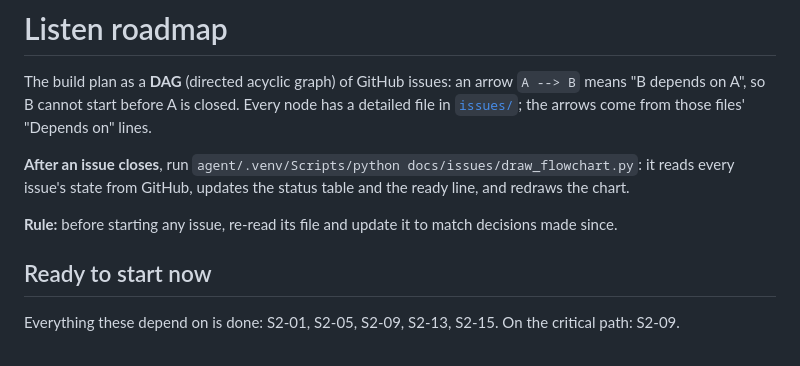
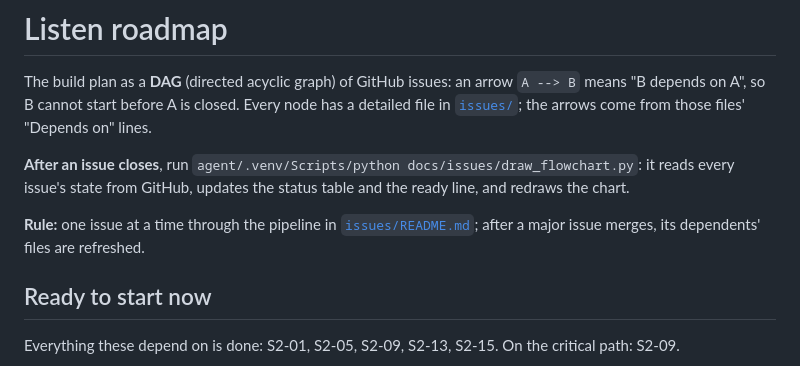
Before and after one commit to sanidhya-codes-he/Listen, a Markdown page: docs/roadmap.md, the part around the change. Rendered like a GitHub page.

```diff
--- a/docs/roadmap.md
+++ b/docs/roadmap.md
@@ -7,7 +7,8 @@ The build plan as a **DAG** (directed acyclic graph) of GitHub issues: an arrow
 **After an issue closes**, run `agent/.venv/Scripts/python docs/issues/draw_flowchart.py`: it reads
 every issue's state from GitHub, updates the status table and the ready line, and redraws the chart.
 
-**Rule:** before starting any issue, re-read its file and update it to match decisions made since.
+**Rule:** one issue at a time through the pipeline in [`issues/README.md`](issues/README.md);
+after a major issue merges, its dependents' files are refreshed.
 
 ## Ready to start now
 Everything these depend on is done: S2-01, S2-05, S2-09, S2-13, S2-15. On the critical path: S2-09.
```
Also changed, not shown: docs/gh-cheatsheet.md (+14 -4 lines), docs/issues/README.md (+30 -16 lines).
